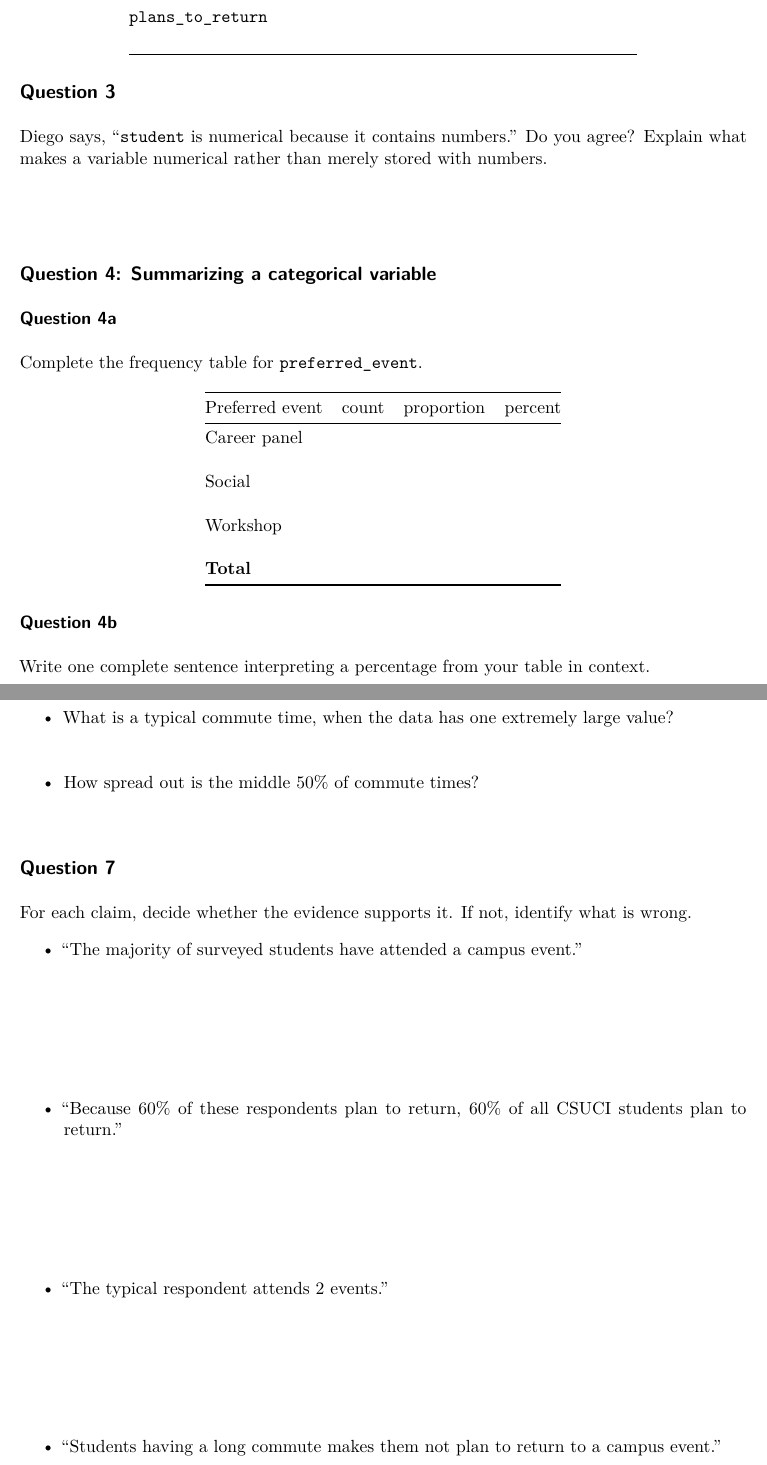
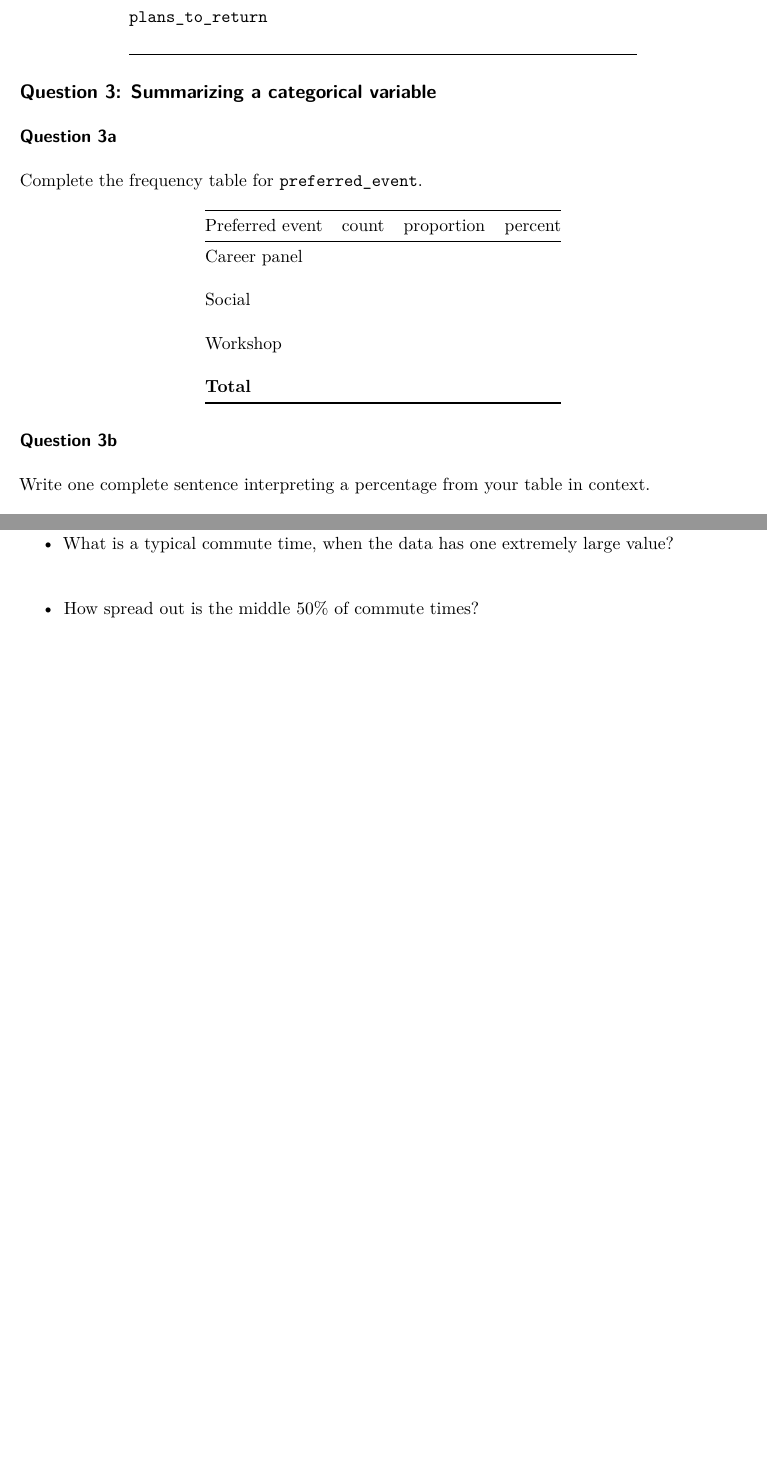
Before and after one commit to csuci-data-200-f26/lecture-materials, a Quarto document (week-02/lab-02a.qmd): two parts of pages 2 and 4 of 4, joined at a grey line, cut so that both start at the same text, the shorter picture padded with empty space. Rendered offline with R 4.5, knitr and Pandoc in place of Quarto, then LaTeX, with nearby package versions.

Commit message:
Shorted lab by removing question 3 about id variable and final question

```diff
--- a/week-02/lab-02a.qmd
+++ b/week-02/lab-02a.qmd
@@ -106,15 +106,10 @@ Classify each variable by its variable type and ideal `R` storage type. Be as sp
 
 \vspace*{-0.75cm}
 
-## Question 3
 
-Diego says, "`student` is numerical because it contains numbers." Do you agree? Explain what makes a variable numerical rather than merely stored with numbers.
+## Question 3: Summarizing a categorical variable
 
-\vspace{0.5in}
-
-## Question 4: Summarizing a categorical variable
-
-### Question 4a
+### Question 3a
 
 Complete the frequency table for `preferred_event`.
 
@@ -130,7 +125,7 @@ Complete the frequency table for `preferred_event`.
 
 \vspace*{-0.75cm}
 
-### Question 4b
+### Question 3b
 
 Write one complete sentence interpreting a percentage from your table in context.
 
@@ -209,25 +204,3 @@ Match each research question to the most useful summary statistic. A statistic m
 - How spread out is the middle 50% of commute times?
 
 \vspace{0.5cm}
-
-
-
-## Question 7
-
-For each claim, decide whether the evidence supports it. If not, identify what is wrong.
-
-- "The majority of surveyed students have attended a campus event."
-
-\vspace{1in}
-
-- "Because 60% of these respondents plan to return, 60% of all CSUCI students plan to return."
-
-\vspace{1in}
-
-- "The typical respondent attends 2 events."
-
-\vspace{1in}
-
-- "Students having a long commute makes them not plan to return to a campus event."
-
-\vspace{1in}
```
Also changed, not shown: week-02/lab-02a.qmd (10 more changed lines).
